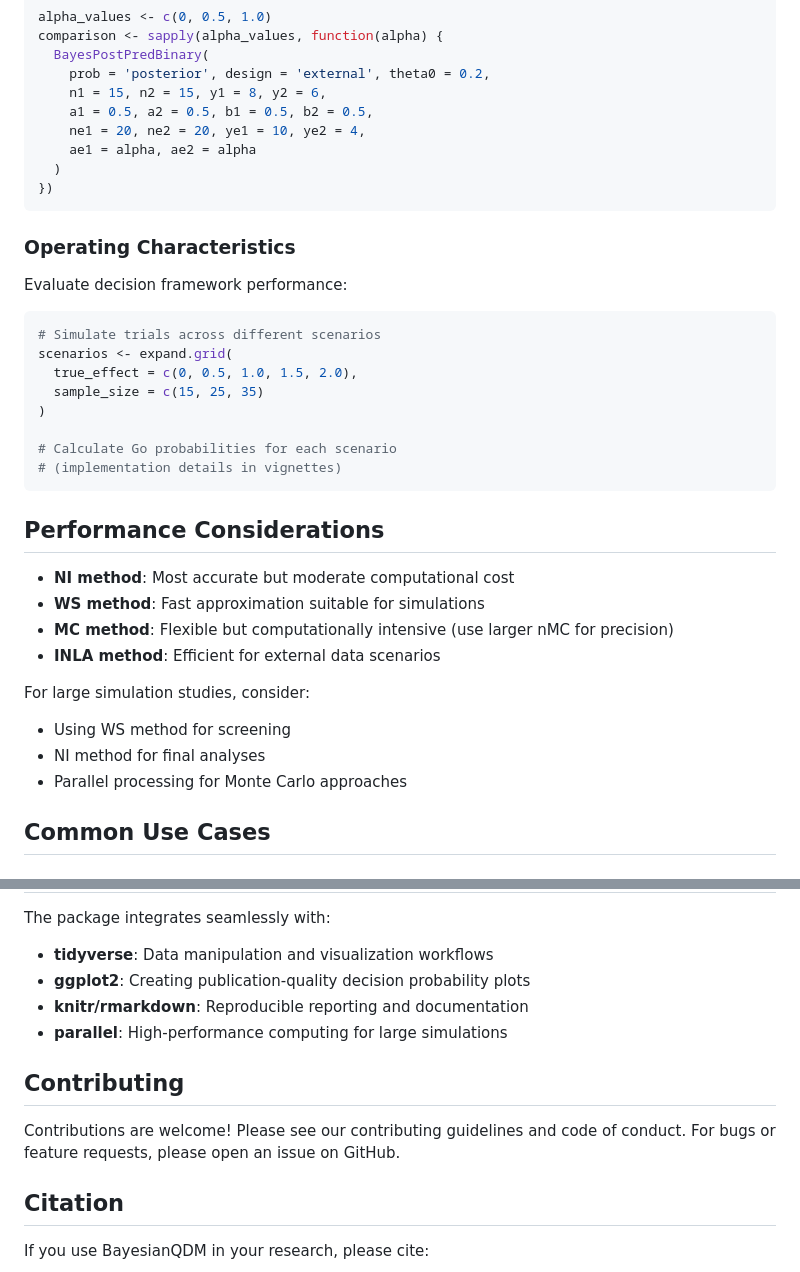
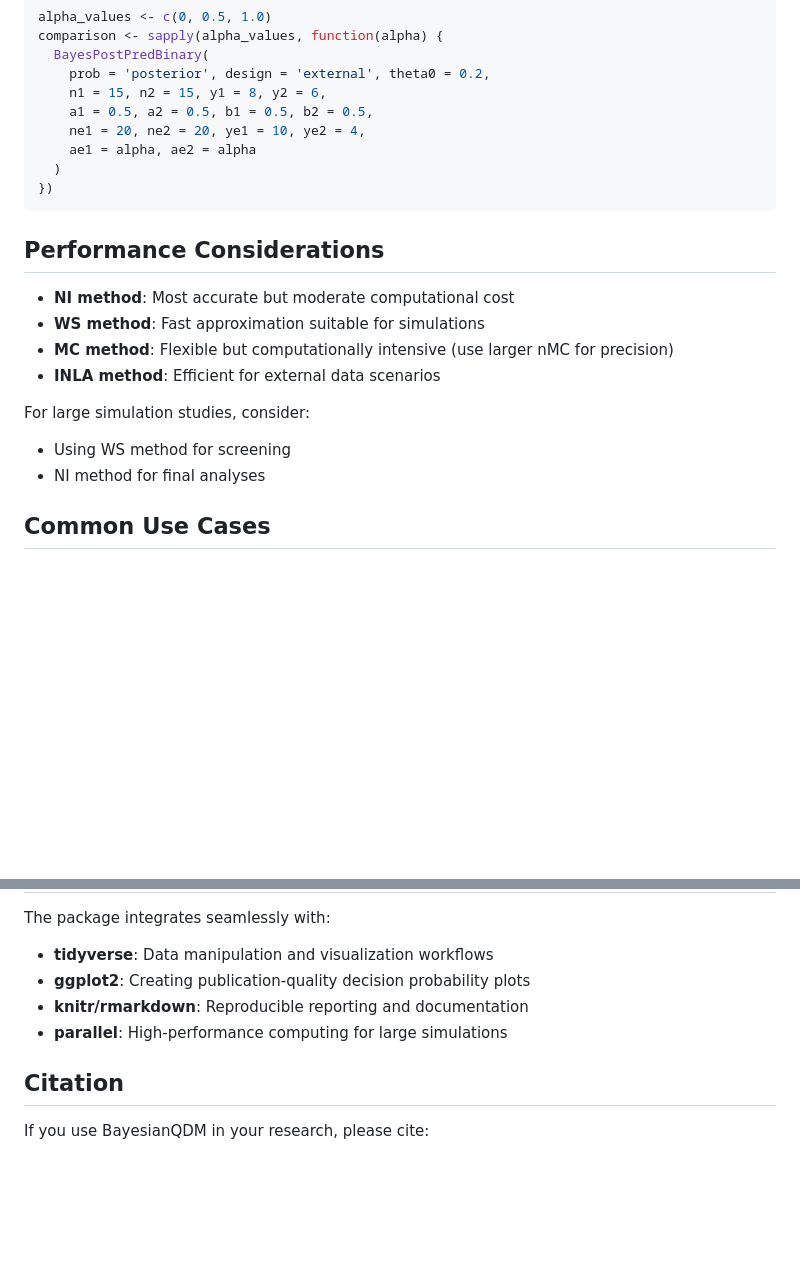
Before and after one commit to gosukehommaEX/BayesianQDM, a Markdown page: README.md, 2 parts joined by grey strips. Rendered like a GitHub page; blank space fills up the shorter version.

````diff
--- a/README.md
+++ b/README.md
@@ -241,19 +241,6 @@ comparison <- sapply(alpha_values, function(alpha) {
 })
 ```
 
-### Operating Characteristics
-Evaluate decision framework performance:
-``` r
-# Simulate trials across different scenarios
-scenarios <- expand.grid(
-  true_effect = c(0, 0.5, 1.0, 1.5, 2.0),
-  sample_size = c(15, 25, 35)
-)
-
-# Calculate Go probabilities for each scenario
-# (implementation details in vignettes)
-```
-
 ## Performance Considerations
 
 - **NI method**: Most accurate but moderate computational cost
@@ -264,7 +251,6 @@ scenarios <- expand.grid(
 For large simulation studies, consider:
 - Using WS method for screening
 - NI method for final analyses
-- Parallel processing for Monte Carlo approaches
 
 ## Common Use Cases
 
@@ -305,10 +291,6 @@ The package integrates seamlessly with:
 - **knitr/rmarkdown**: Reproducible reporting and documentation
 - **parallel**: High-performance computing for large simulations
 
-## Contributing
-
-Contributions are welcome! Please see our contributing guidelines and code of conduct. For bugs or feature requests, please open an issue on GitHub.
-
 ## Citation
 
 If you use BayesianQDM in your research, please cite:
````
